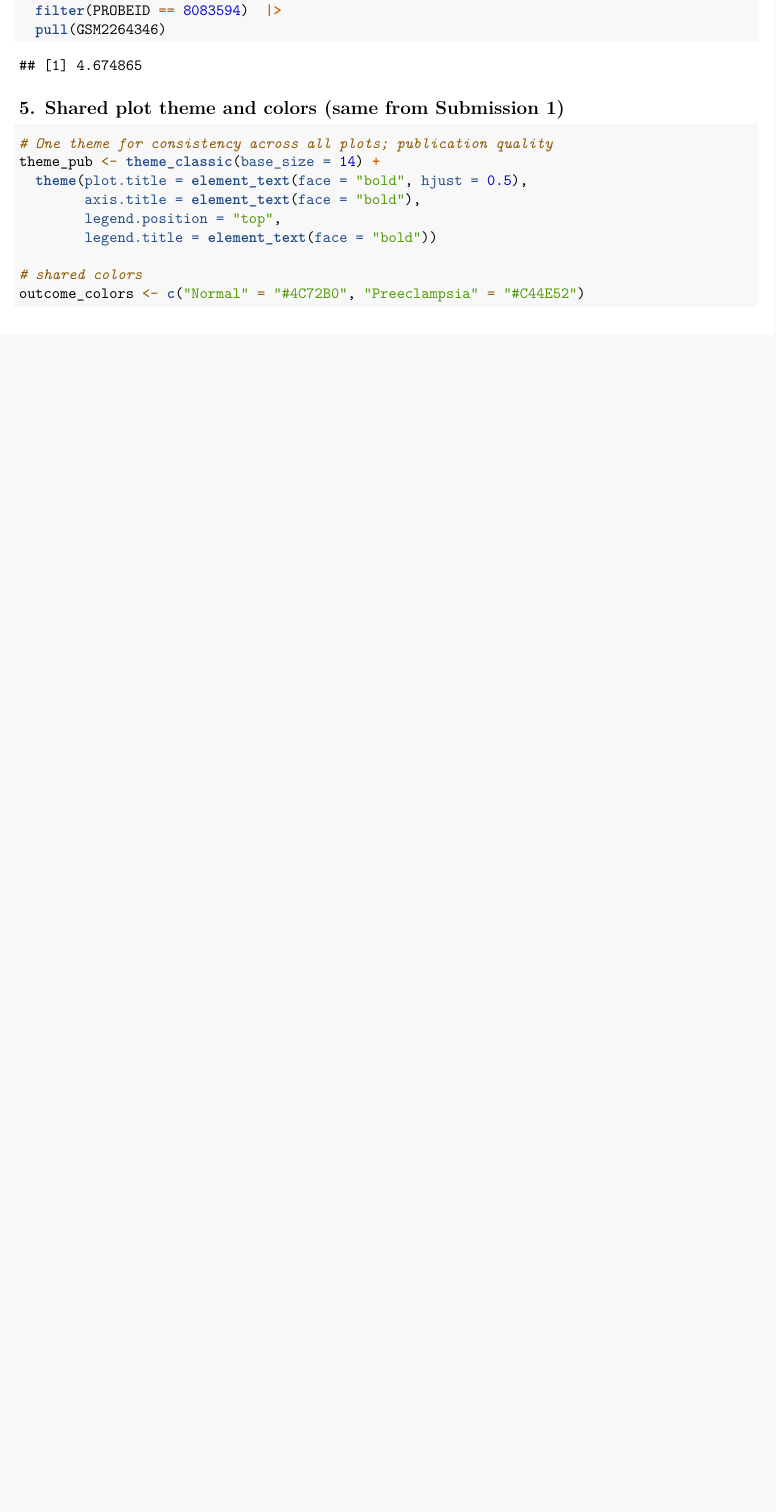
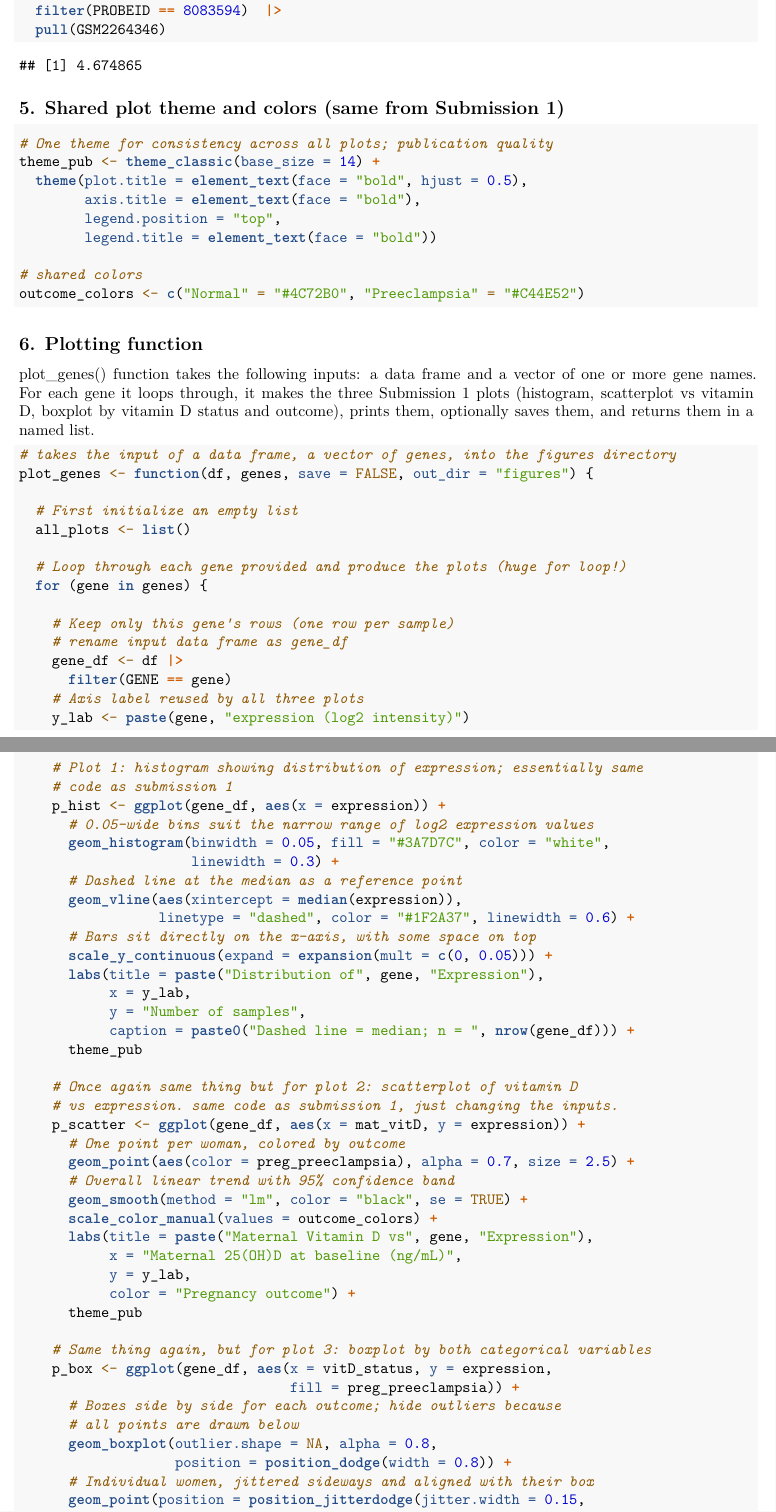
Before and after one commit to linethan04/HSE-103-Final-Project, an R Markdown document (submission2.Rmd): part of page 3 of 3 before the commit and two parts of pages 3 and 4 of 14 after it, the two joined at a grey line, cut so that both start at the same text, the shorter picture padded with empty space. Rendered offline with R 4.5, knitr and Pandoc, then LaTeX, with nearby package versions; code that draws random numbers runs with fixed seeds of ours.

Commit message:
Wrote the function; checked that it worked in producing the output.

````diff
--- a/submission2.Rmd
+++ b/submission2.Rmd
@@ -141,3 +139,65 @@
 # shared colors
 outcome_colors <- c("Normal" = "#4C72B0", "Preeclampsia" = "#C44E52")
 ```
+
+## 6. Plotting function
+
+plot_genes() function takes the following inputs: a data frame and a vector of one or more gene names. For each gene it loops through, it makes the three Submission 1 plots (histogram, scatterplot vs vitamin D, boxplot by vitamin D status and outcome), prints them, optionally saves them, and returns them in a named list.
+
+```{r function}
+# takes the input of a data frame, a vector of genes, into the figures directory
+plot_genes <- function(df, genes, save = FALSE, out_dir = "figures") {
+
+  # First initialize an empty list
+  all_plots <- list()
+
+  # Loop through each gene provided and produce the plots (huge for loop!)
+  for (gene in genes) {
+
+    # Keep only this gene's rows (one row per sample)
+    # rename input data frame as gene_df
+    gene_df <- df |>
+      filter(GENE == gene)
+    # Axis label reused by all three plots
+    y_lab <- paste(gene, "expression (log2 intensity)")
+
+    # Plot 1: histogram showing distribution of expression; essentially same
+    # code as submission 1
+    p_hist <- ggplot(gene_df, aes(x = expression)) +
+      # 0.05-wide bins suit the narrow range of log2 expression values
+      geom_histogram(binwidth = 0.05, fill = "#3A7D7C", color = "white",
+                     linewidth = 0.3) +
+      # Dashed line at the median as a reference point
+      geom_vline(aes(xintercept = median(expression)),
+                 linetype = "dashed", color = "#1F2A37", linewidth = 0.6) +
+      # Bars sit directly on the x-axis, with some space on top
+      scale_y_continuous(expand = expansion(mult = c(0, 0.05))) +
+      labs(title = paste("Distribution of", gene, "Expression"),
+           x = y_lab,
+           y = "Number of samples",
+           caption = paste0("Dashed line = median; n = ", nrow(gene_df))) +
+      theme_pub
+
+    # Once again same thing but for plot 2: scatterplot of vitamin D
+    # vs expression. same code as submission 1, just changing the inputs.
+    p_scatter <- ggplot(gene_df, aes(x = mat_vitD, y = expression)) +
+      # One point per woman, colored by outcome
+      geom_point(aes(color = preg_preeclampsia), alpha = 0.7, size = 2.5) +
+      # Overall linear trend with 95% confidence band
+      geom_smooth(method = "lm", color = "black", se = TRUE) +
+      scale_color_manual(values = outcome_colors) +
+      labs(title = paste("Maternal Vitamin D vs", gene, "Expression"),
+           x = "Maternal 25(OH)D at baseline (ng/mL)",
+           y = y_lab,
+           color = "Pregnancy outcome") +
+      theme_pub
+
+    # Same thing again, but for plot 3: boxplot by both categorical variables
+    p_box <- ggplot(gene_df, aes(x = vitD_status, y = expression,
+                                 fill = preg_preeclampsia)) +
+      # Boxes side by side for each outcome; hide outliers because
+      # all points are drawn below
+      geom_boxplot(outlier.shape = NA, alpha = 0.8,
+                   position = position_dodge(width = 0.8)) +
+      # Individual women, jittered sideways and aligned with their box
+      geom_point(position = position_jitterdodge(jitter.width = 0.15,
````
Also changed, not shown: figures/boxplot_vitD_outcome_CXCR2.png (added), figures/boxplot_vitD_outcome_PTX3.png (added), figures/boxplot_vitD_outcome_RUNDC3A.png (added), figures/histogram_CXCR2.png (added), figures/histogram_RUNDC3A.png (added), figures/scatter_vitD_CXCR2.png (added), figures/scatter_vitD_RUNDC3A.png (added), submission2.Rmd (53 more changed lines).
